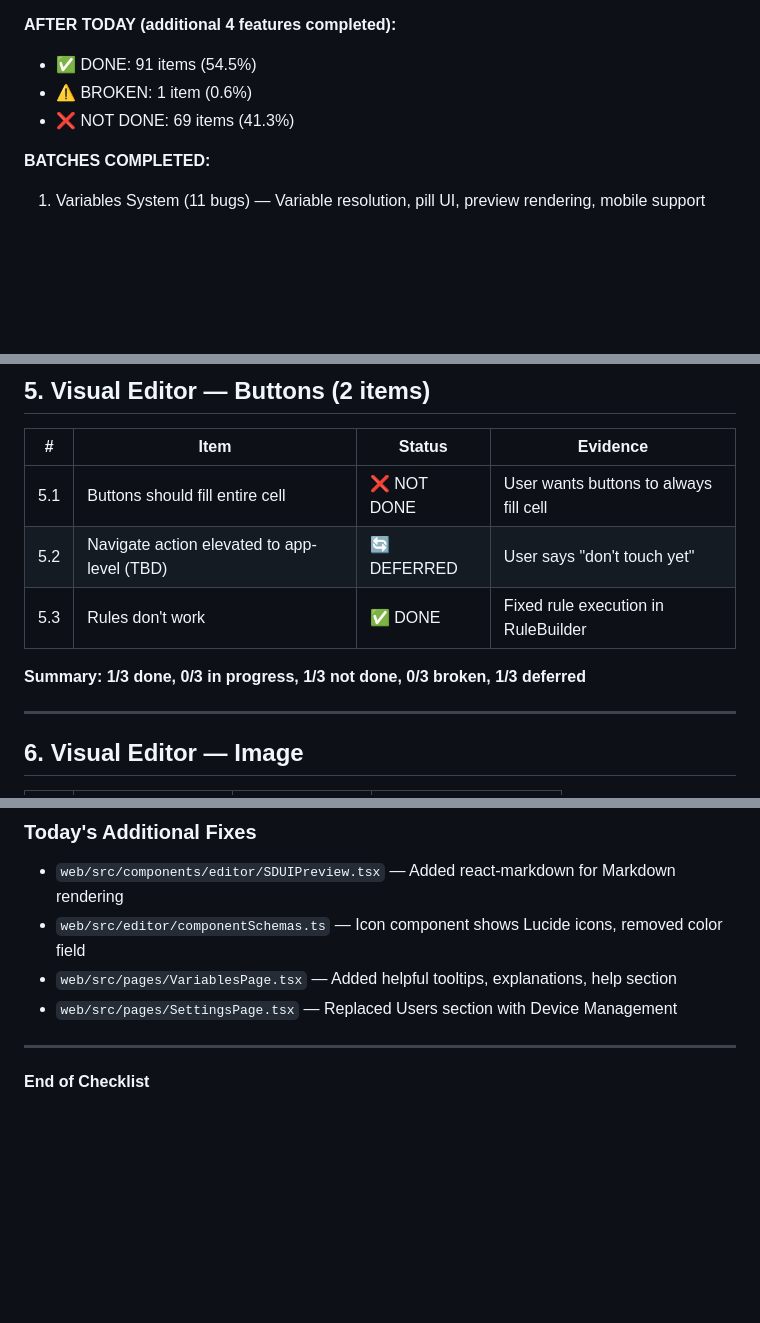
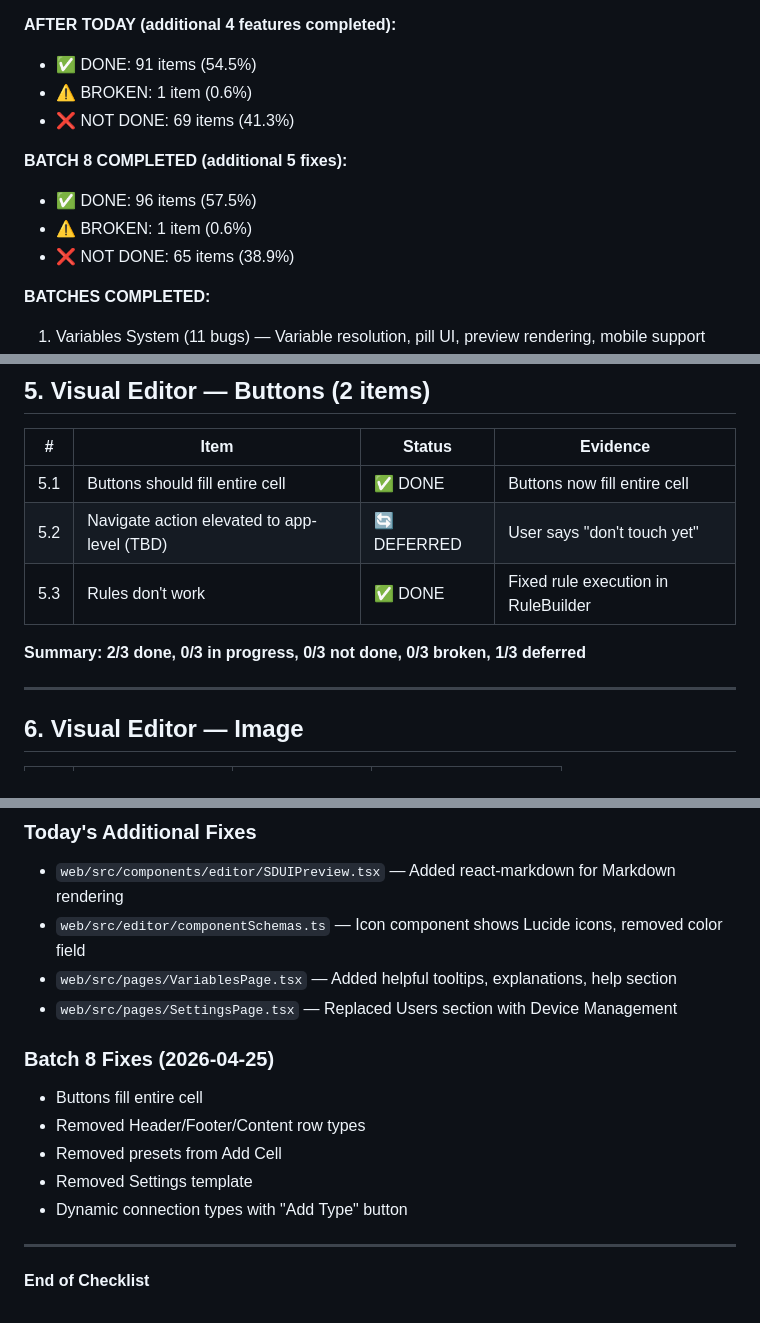
Before and after one commit to BarryTheShen/Helm, a Markdown page: FEATURE_FEEDBACK_3_CHECKLIST.md, 3 parts joined by grey strips. GitHub-like rendering; blank space fills up the shorter version.

```diff
--- a/FEATURE_FEEDBACK_3_CHECKLIST.md
+++ b/FEATURE_FEEDBACK_3_CHECKLIST.md
@@ -17,6 +17,11 @@
 - ✅ DONE: 91 items (54.5%)
 - ⚠️ BROKEN: 1 item (0.6%)
 - ❌ NOT DONE: 69 items (41.3%)
+
+**BATCH 8 COMPLETED (additional 5 fixes):**
+- ✅ DONE: 96 items (57.5%)
+- ⚠️ BROKEN: 1 item (0.6%)
+- ❌ NOT DONE: 65 items (38.9%)
 
 **BATCHES COMPLETED:**
 1. Variables System (11 bugs) — Variable resolution, pill UI, preview rendering, mobile support
@@ -112,11 +117,11 @@
 
 | # | Item | Status | Evidence |
 |---|------|--------|----------|
-| 5.1 | Buttons should fill entire cell | ❌ NOT DONE | User wants buttons to always fill cell |
+| 5.1 | Buttons should fill entire cell | ✅ DONE | Buttons now fill entire cell |
 | 5.2 | Navigate action elevated to app-level (TBD) | 🔄 DEFERRED | User says "don't touch yet" |
 | 5.3 | Rules don't work | ✅ DONE | Fixed rule execution in RuleBuilder |
 
-**Summary: 1/3 done, 0/3 in progress, 1/3 not done, 0/3 broken, 1/3 deferred**
+**Summary: 2/3 done, 0/3 in progress, 0/3 not done, 0/3 broken, 1/3 deferred**
 
 ---
 
@@ -561,6 +566,13 @@
 - `web/src/pages/VariablesPage.tsx` — Added helpful tooltips, explanations, help section
 - `web/src/pages/SettingsPage.tsx` — Replaced Users section with Device Management
 
+### Batch 8 Fixes (2026-04-25)
+- Buttons fill entire cell
+- Removed Header/Footer/Content row types
+- Removed presets from Add Cell
+- Removed Settings template
+- Dynamic connection types with "Add Type" button
+
 ---
 
 **End of Checklist**
```
Also changed, not shown: other parts of FEATURE_FEEDBACK_3_CHECKLIST.md (+14 -14 lines).
